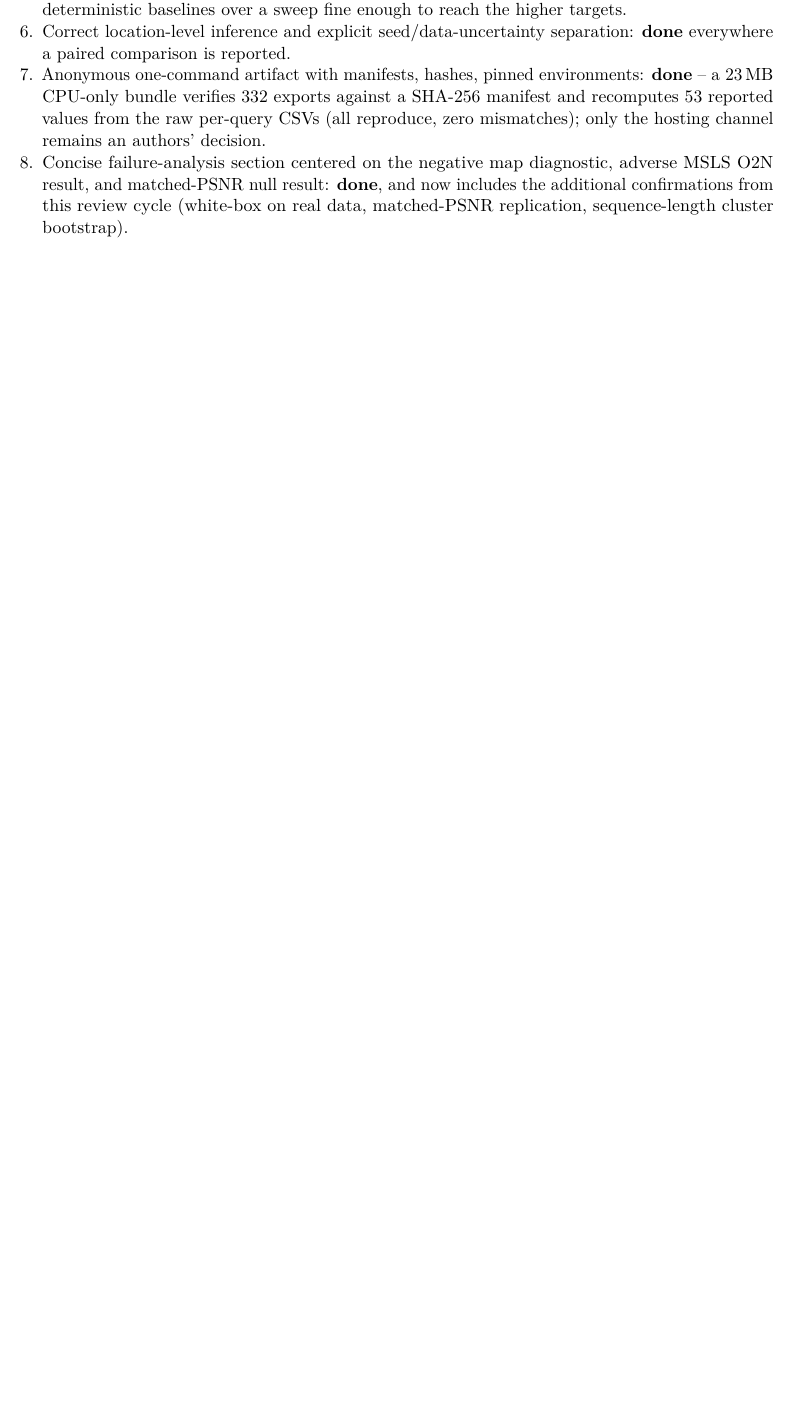
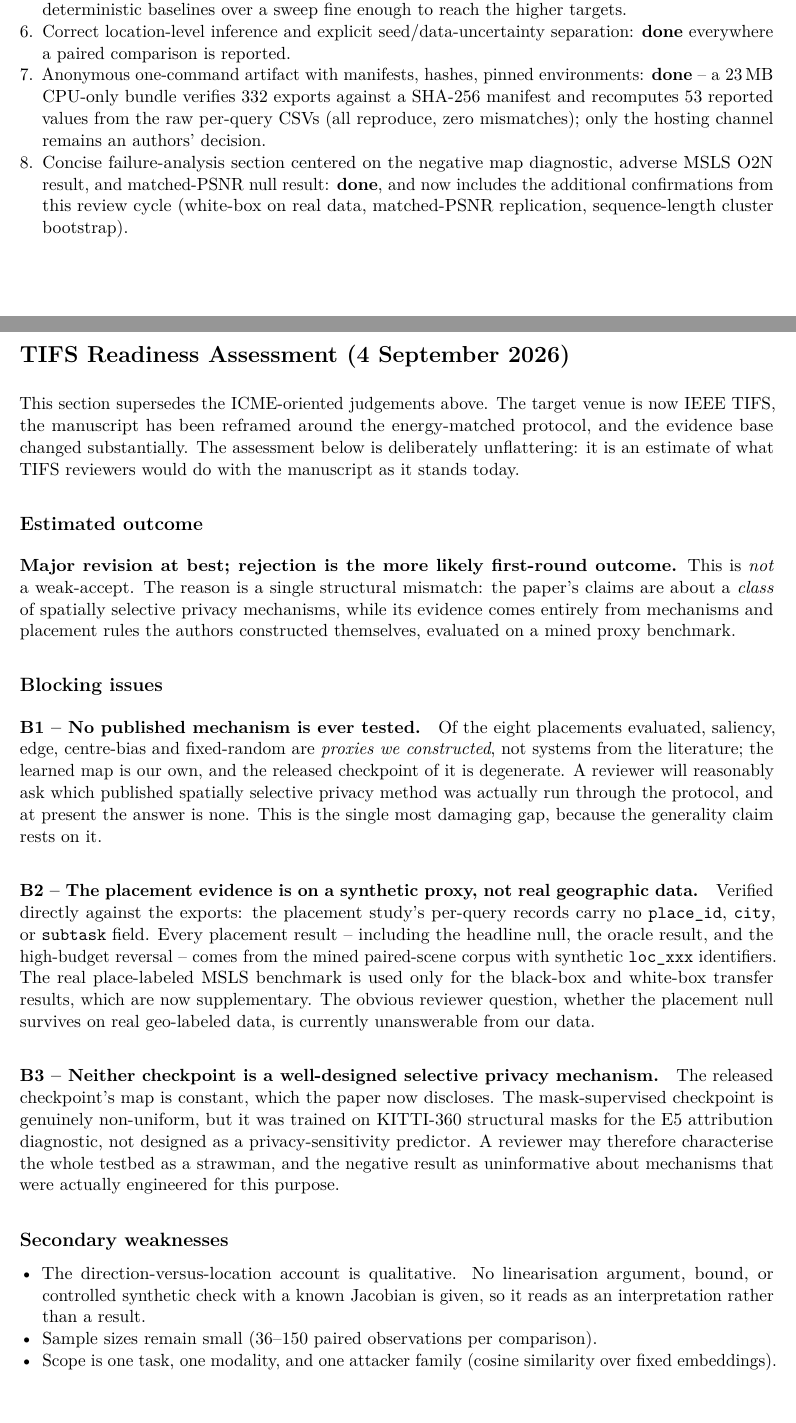
Before and after one commit to mabo1215/PPEDCRF, a LaTeX document (docs/RevisionSuggestions.tex): part of page 8 of 9 before the commit and two parts of pages 8 and 9 of 10 after it, the two joined at a grey line, cut so that both start at the same text, the shorter picture padded with empty space. Compiled offline with pdfLaTeX.

Commit message:
Add a real place-labelled mode to the placement study, and record the TIFS readiness assessment
The placement evidence was entirely from the mined proxy corpus: verified
against the exports, its per-query records carry no place_id, city or
subtask field. So the headline null, the oracle result and the high-budget
reversal have never been checked on real geographic data, which is the
question a reviewer asks first.

The study now accepts --manifest/--root and evaluates against the official
MSLS place labels: queries become single frames, correctness is decided by
place id rather than by a mined pair identity, and the gradient oracle
targets the query's actual place positive. The proxy path is unchanged.

docs/RevisionSuggestions.tex gains a TIFS readiness assessment that
supersedes the ICME-era verdicts. It estimates major revision at best,
more likely rejection, and names the three blockers: no published mechanism
has ever been run through the protocol, the placement evidence is on a
synthetic proxy, and neither checkpoint is a purpose-built selective
privacy mechanism.

Co-Authored-By: Claude Opus 5 <noreply@anthropic.com>
Claude-Session: https://claude.ai/code/session_011iSi5pXQPnjNTQzdMk6LoX

```diff
--- a/docs/RevisionSuggestions.tex
+++ b/docs/RevisionSuggestions.tex
@@ -507,3 +507,60 @@ than pushed to a footnote. A final visual/formatting pass against the actual
   sequence-length cluster bootstrap).
 \end{enumerate}
 
+\section*{TIFS Readiness Assessment (4 September 2026)}
+
+This section supersedes the ICME-oriented judgements above. The target venue
+is now IEEE TIFS, the manuscript has been reframed around the energy-matched
+protocol, and the evidence base changed substantially. The assessment below is
+deliberately unflattering: it is an estimate of what TIFS reviewers would do
+with the manuscript as it stands today.
+
+\subsection*{Estimated outcome}
+
+\textbf{Major revision at best; rejection is the more likely first-round
+outcome.} This is \emph{not} a weak-accept. The reason is a single structural
+mismatch: the paper's claims are about a \emph{class} of spatially selective
+privacy mechanisms, while its evidence comes entirely from mechanisms and
+placement rules the authors constructed themselves, evaluated on a mined
+proxy benchmark.
+
+\subsection*{Blocking issues}
+
+\paragraph{B1 -- No published mechanism is ever tested.}
+Of the eight placements evaluated, saliency, edge, centre-bias and fixed-random
+are \emph{proxies we constructed}, not systems from the literature; the learned
+map is our own, and the released checkpoint of it is degenerate. A reviewer
+will reasonably ask which published spatially selective privacy method was
+actually run through the protocol, and at present the answer is none. This is
+the single most damaging gap, because the generality claim rests on it.
+
+\paragraph{B2 -- The placement evidence is on a synthetic proxy, not real
+geographic data.}
+Verified directly against the exports: the placement study's per-query records
+carry no \texttt{place\_id}, \texttt{city}, or \texttt{subtask} field. Every
+placement result -- including the headline null, the oracle result, and the
+high-budget reversal -- comes from the mined paired-scene corpus with
+synthetic \texttt{loc\_xxx} identifiers. The real place-labeled MSLS benchmark
+is used only for the black-box and white-box transfer results, which are now
+supplementary. The obvious reviewer question, whether the placement null
+survives on real geo-labeled data, is currently unanswerable from our data.
+
+\paragraph{B3 -- Neither checkpoint is a well-designed selective privacy
+mechanism.}
+The released checkpoint's map is constant, which the paper now discloses. The
+mask-supervised checkpoint is genuinely non-uniform, but it was trained on
+KITTI-360 structural masks for the E5 attribution diagnostic, not designed as
+a privacy-sensitivity predictor. A reviewer may therefore characterise the
+whole testbed as a strawman, and the negative result as uninformative about
+mechanisms that were actually engineered for this purpose.
+
+\subsection*{Secondary weaknesses}
+
+\begin{itemize}
+  \item The direction-versus-location account is qualitative. No linearisation
+  argument, bound, or controlled synthetic check with a known Jacobian is
+  given, so it reads as an interpretation rather than a result.
+  \item Sample sizes remain small (36--150 paired observations per comparison).
+  \item Scope is one task, one modality, and one attacker family (cosine
+  similarity over fixed embeddings).
+  \item The manuscript is structurally unbalanced: the method section still
```
Also changed, not shown: docs/RevisionSuggestions.tex (29 more changed lines), 1 other file.
